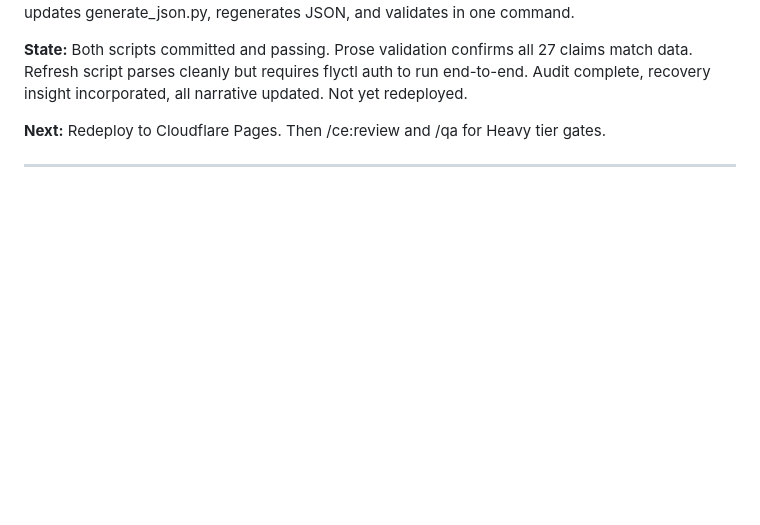
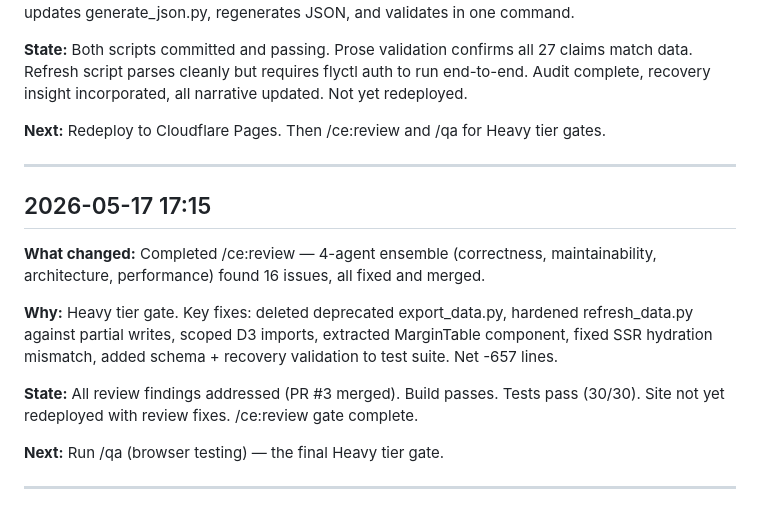
Before and after one commit to MsShawnP/channel-profitability-analysis, a Markdown page: HANDOFF.md, the part around the change. Rendered like a GitHub page; blank space fills up the shorter version.

Commit message:
log: completed /ce:review — 4-agent ensemble, 16 issues fixed and merged

```diff
--- a/HANDOFF.md
+++ b/HANDOFF.md
@@ -118,3 +118,15 @@ FAILURES.md. Project brief exists in Downloads as reference.
 **Next:** Redeploy to Cloudflare Pages. Then /ce:review and /qa for Heavy tier gates.
 
 ---
+
+## 2026-05-17 17:15
+
+**What changed:** Completed /ce:review — 4-agent ensemble (correctness, maintainability, architecture, performance) found 16 issues, all fixed and merged.
+
+**Why:** Heavy tier gate. Key fixes: deleted deprecated export_data.py, hardened refresh_data.py against partial writes, scoped D3 imports, extracted MarginTable component, fixed SSR hydration mismatch, added schema + recovery validation to test suite. Net -657 lines.
+
+**State:** All review findings addressed (PR #3 merged). Build passes. Tests pass (30/30). Site not yet redeployed with review fixes. /ce:review gate complete.
+
+**Next:** Run /qa (browser testing) — the final Heavy tier gate.
+
+---
```
